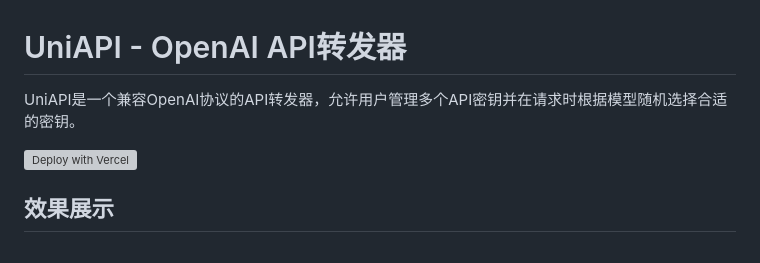
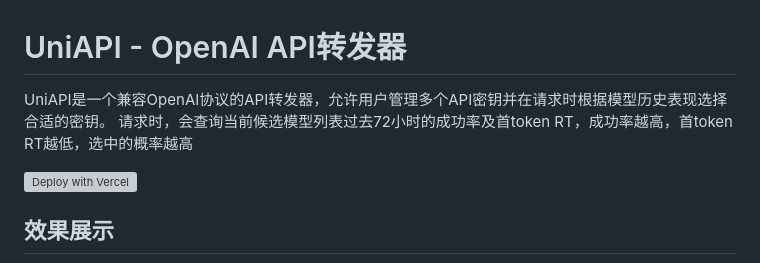
Before and after one commit to rowink/uni-api, a Markdown page: README.md, the part around the change. Rendered like a GitHub page; grey boxes are pictures that could not be loaded.

```diff
--- a/README.md
+++ b/README.md
@@ -1,6 +1,8 @@
 # UniAPI - OpenAI API转发器
 
-UniAPI是一个兼容OpenAI协议的API转发器，允许用户管理多个API密钥并在请求时根据模型随机选择合适的密钥。
+UniAPI是一个兼容OpenAI协议的API转发器，允许用户管理多个API密钥并在请求时根据模型历史表现选择合适的密钥。
+请求时，会查询当前候选模型列表过去72小时的成功率及首token RT，成功率越高，首token RT越低，选中的概率越高
+
 
 [![Deploy with Vercel](https://vercel.com/button)](https://vercel.com/new/clone?repository-url=https%3A%2F%2Fgithub.com%2Fzhangtyzzz%2Funi-api&env=ADMIN_API_KEY,TEMP_API_KEY,ENVIRONMENT&envDescription=%60ADMIN_API_KEY%60%3A%20%E7%AE%A1%E7%90%86%E5%91%98API%E5%AF%86%E9%92%A5%EF%BC%8C%E7%94%A8%E4%BA%8E%E8%AE%BF%E9%97%AE%E7%AE%A1%E7%90%86%E9%9D%A2%E6%9D%BF%EF%BC%88%E5%BF%85%E9%A1%BB%E8%AE%BE%E7%BD%AE%EF%BC%89%20%20%60TEMP_API_KEY_ONE%60%20%E5%92%8C%20%60TEMP_API_KEY%60%3A%20%E9%85%8D%E7%BD%AE2%E4%B8%AA%E5%85%81%E8%AE%B8%E8%AE%BF%E9%97%AE%E7%9A%84API%E5%AF%86%E9%92%A5%20%60REDIS_URL%60%3A%20Redis%E8%BF%9E%E6%8E%A5URL%EF%BC%88%E5%A6%82%E6%9E%9C%E8%A6%81%E6%8C%81%E4%B9%85%E5%8C%96%E5%AD%98%E5%82%A8%E9%85%8D%E7%BD%AE%EF%BC%89%20%60ENVIRONMENT%60%3A%20%E8%AE%BE%E7%BD%AE%E4%B8%BA%60production%60%E4%BB%A5%E7%A6%81%E7%94%A8%E5%BC%80%E5%8F%91%E6%A8%A1%E5%BC%8F%E4%B8%8B%E7%9A%84%E9%BB%98%E8%AE%A4API%E5%AF%86%E9%92%A5)
 
```
